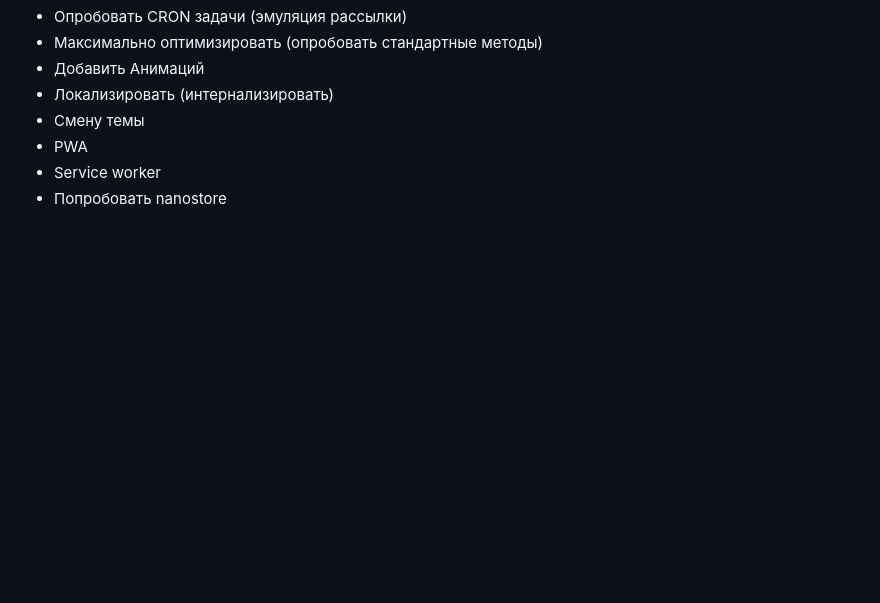
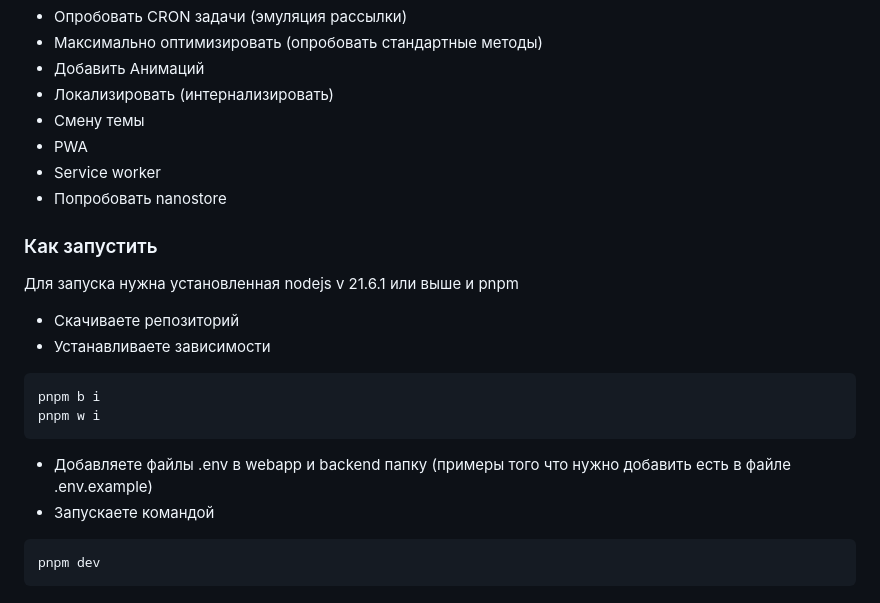
Before and after one commit to webbomj/assistant, a Markdown page: README.md, the part around the change. GitHub-like rendering; blank space fills up the shorter version.

````diff
--- a/README.md
+++ b/README.md
@@ -52,3 +52,17 @@
 * PWA
 * Service worker
 * Попробовать nanostore
+
+### Как запустить
+Для запуска нужна установленная nodejs v 21.6.1 или выше и pnpm
+* Скачиваете репозиторий
+* Устанавливаете зависимости
+```bash
+pnpm b i
+pnpm w i
+```
+* Добавляете файлы .env в webapp и backend папку (примеры того что нужно добавить есть в файле .env.example)
+* Запускаете командой
+```
+pnpm dev
+```
````
